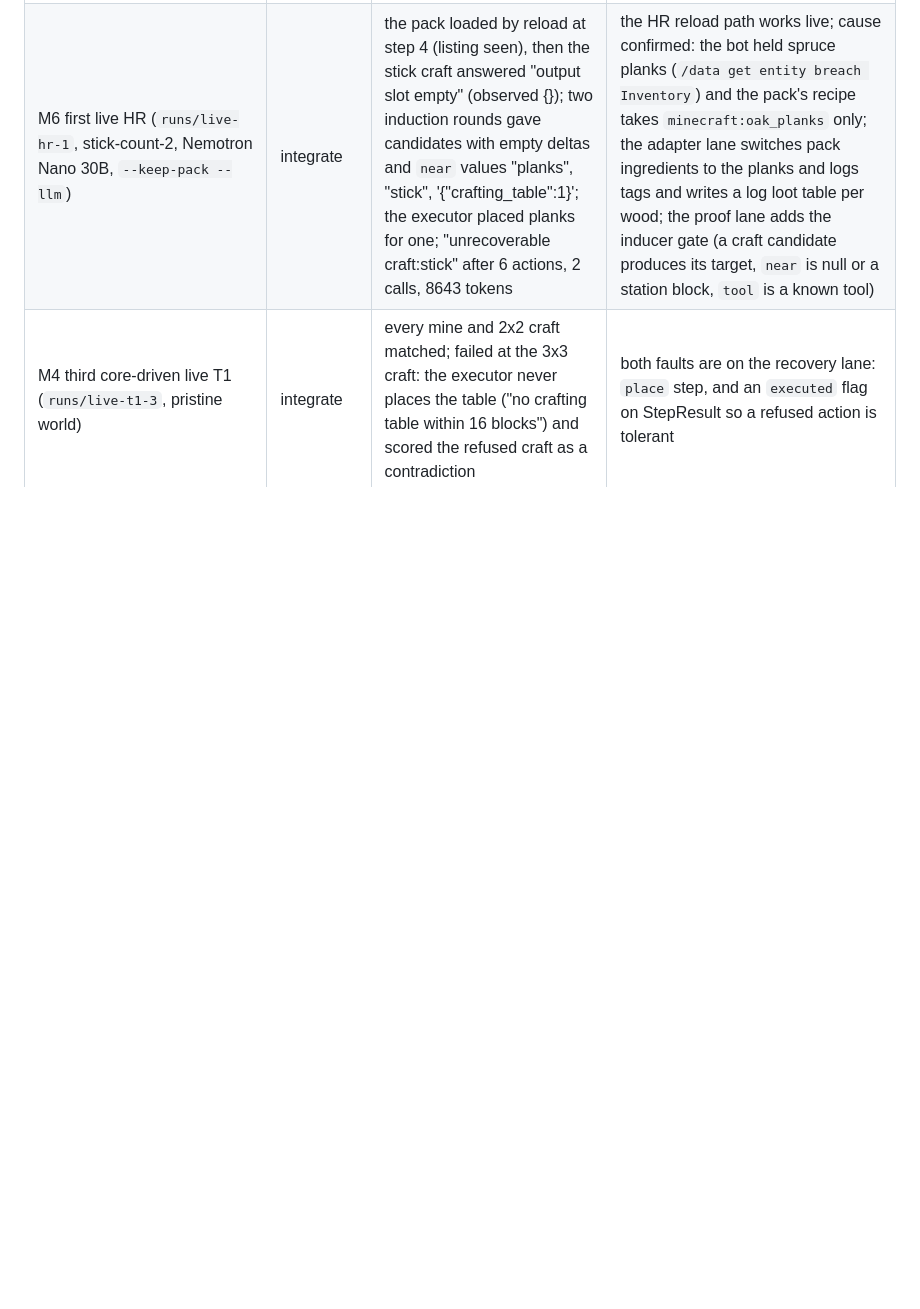
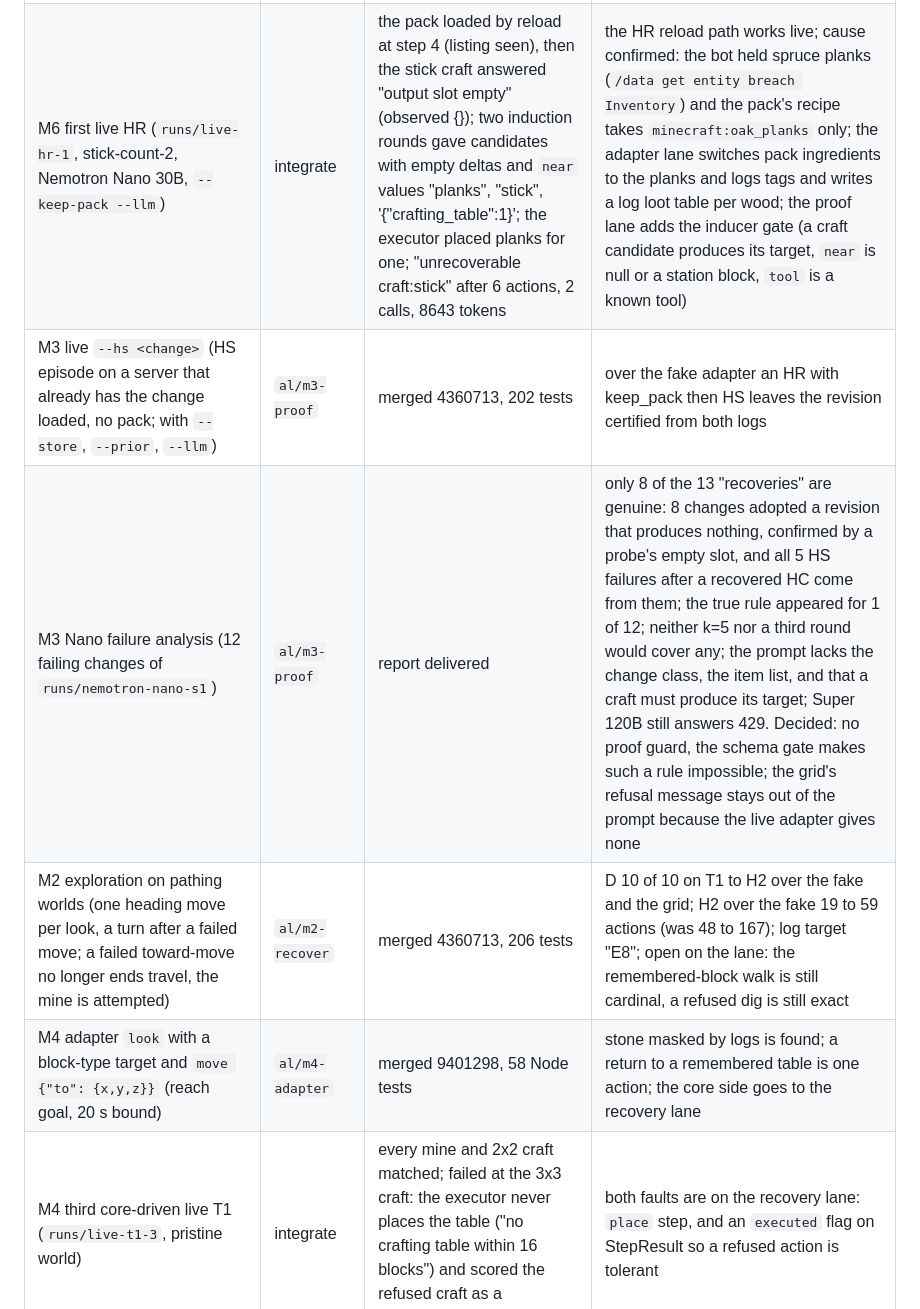
Before and after one commit to arturlimaaa/breach, a Markdown page: docs/progress.md, the part around the change. Drawn GitHub-style; blank space fills up the shorter version.

Commit message:
Checkpoint: live HS option, heading exploration, filtered look and move-to merged

```diff
--- a/docs/progress.md
+++ b/docs/progress.md
@@ -55,6 +55,10 @@ and the orchestrator read the output, then the branch is merged into
 | M4 sixth core-driven live T1 (`runs/live-t1-6`, pristine world, watchdog off) | integrate | passed 16:19: wooden pickaxe in 13 actions, 13 of 13 verdicts match, 0 contradictions, 0 model calls; `python3 -m breach.proof runs/live-t1-6` reads 100% | M4 gate met (core completes T1 in the real world, zero exact mismatches); three toward-move, mine, planks triples, then table, sticks, place, pickaxe; the second live gate (count datapack) passed at 15:09 |
 | M4 adapter mine tool from the game's harvest data (equips the fastest held harvester, refuses stone with no pickaxe held, executed false, reports the tool) | `al/m4-adapter` | merged 9e90b30, 51 Node tests, 201 core tests | before it a bare-handed stone dig removed the block with no drop, a false drop contradiction; the adapter restarts on it with the next merge |
 | M6 first live HR (`runs/live-hr-1`, stick-count-2, Nemotron Nano 30B, `--keep-pack --llm`) | integrate | the pack loaded by reload at step 4 (listing seen), then the stick craft answered "output slot empty" (observed {}); two induction rounds gave candidates with empty deltas and `near` values "planks", "stick", '{"crafting_table":1}'; the executor placed planks for one; "unrecoverable craft:stick" after 6 actions, 2 calls, 8643 tokens | the HR reload path works live; cause confirmed: the bot held spruce planks (`/data get entity breach Inventory`) and the pack's recipe takes `minecraft:oak_planks` only; the adapter lane switches pack ingredients to the planks and logs tags and writes a log loot table per wood; the proof lane adds the inducer gate (a craft candidate produces its target, `near` is null or a station block, `tool` is a known tool) |
+| M3 live `--hs <change>` (HS episode on a server that already has the change loaded, no pack; with `--store`, `--prior`, `--llm`) | `al/m3-proof` | merged 4360713, 202 tests | over the fake adapter an HR with keep_pack then HS leaves the revision certified from both logs |
+| M3 Nano failure analysis (12 failing changes of `runs/nemotron-nano-s1`) | `al/m3-proof` | report delivered | only 8 of the 13 "recoveries" are genuine: 8 changes adopted a revision that produces nothing, confirmed by a probe's empty slot, and all 5 HS failures after a recovered HC come from them; the true rule appeared for 1 of 12; neither k=5 nor a third round would cover any; the prompt lacks the change class, the item list, and that a craft must produce its target; Super 120B still answers 429. Decided: no proof guard, the schema gate makes such a rule impossible; the grid's refusal message stays out of the prompt because the live adapter gives none |
+| M2 exploration on pathing worlds (one heading move per look, a turn after a failed move; a failed toward-move no longer ends travel, the mine is attempted) | `al/m2-recover` | merged 4360713, 206 tests | D 10 of 10 on T1 to H2 over the fake and the grid; H2 over the fake 19 to 59 actions (was 48 to 167); log target "E8"; open on the lane: the remembered-block walk is still cardinal, a refused dig is still exact |
+| M4 adapter `look` with a block-type target and `move {"to": {x,y,z}}` (reach goal, 20 s bound) | `al/m4-adapter` | merged 9401298, 58 Node tests | stone masked by logs is found; a return to a remembered table is one action; the core side goes to the recovery lane |
 | M4 third core-driven live T1 (`runs/live-t1-3`, pristine world) | integrate | every mine and 2x2 craft matched; failed at the 3x3 craft: the executor never places the table ("no crafting table within 16 blocks") and scored the refused craft as a contradiction | both faults are on the recovery lane: `place` step, and an `executed` flag on StepResult so a refused action is tolerant |
 | M4 station placement (grid `place`, near = station block in reach, planner skip, B menu), mine ok=false is tolerant, remembered blocks out of view | `al/m2-recover` | merged d06b7cb, 173 tests | D over the fake adapter and the grid: T1 to H2 all 10 of 10 on seeds 1 to 10 (T3 was 6); B unchanged except H2; grid T1 is 20 actions (one place step) |
 | M4 executor reads the adapter's `executed` flag (StepResult.executed; refused actions log tolerant; refused probes are never evidence) | `al/m2-recover` | merged 7e594bc, 201 tests | a refused craft without a station is tolerant; a refused recipe with a station stays exact; next on the lane: a mine that left its block is tolerant, and heading-move exploration on pathing worlds |
```
